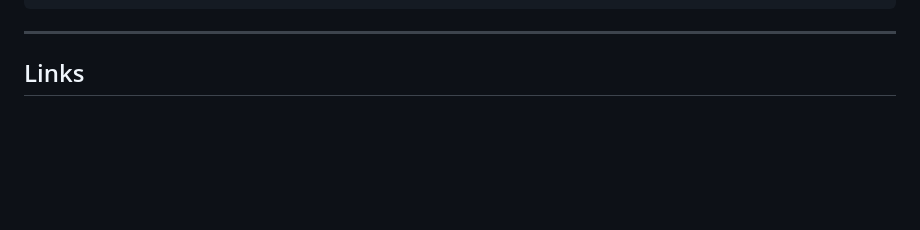
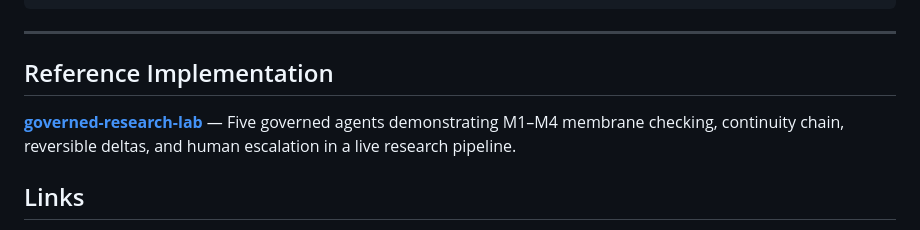
Before and after one commit to zetta55byte/constitutional-os-langchain, a Markdown page: README.md, the part around the change. Drawn GitHub-style; blank space fills up the shorter version.

````diff
--- a/README.md
+++ b/README.md
@@ -153,6 +153,11 @@ langchain-governed-agent/
 ```
 
 ---
+## Reference Implementation
+
+[**governed-research-lab**](https://github.com/zetta55byte/governed-research-lab) —
+Five governed agents demonstrating M1–M4 membrane checking, continuity chain,
+reversible deltas, and human escalation in a live research pipeline.
 
 ## Links
 
````
